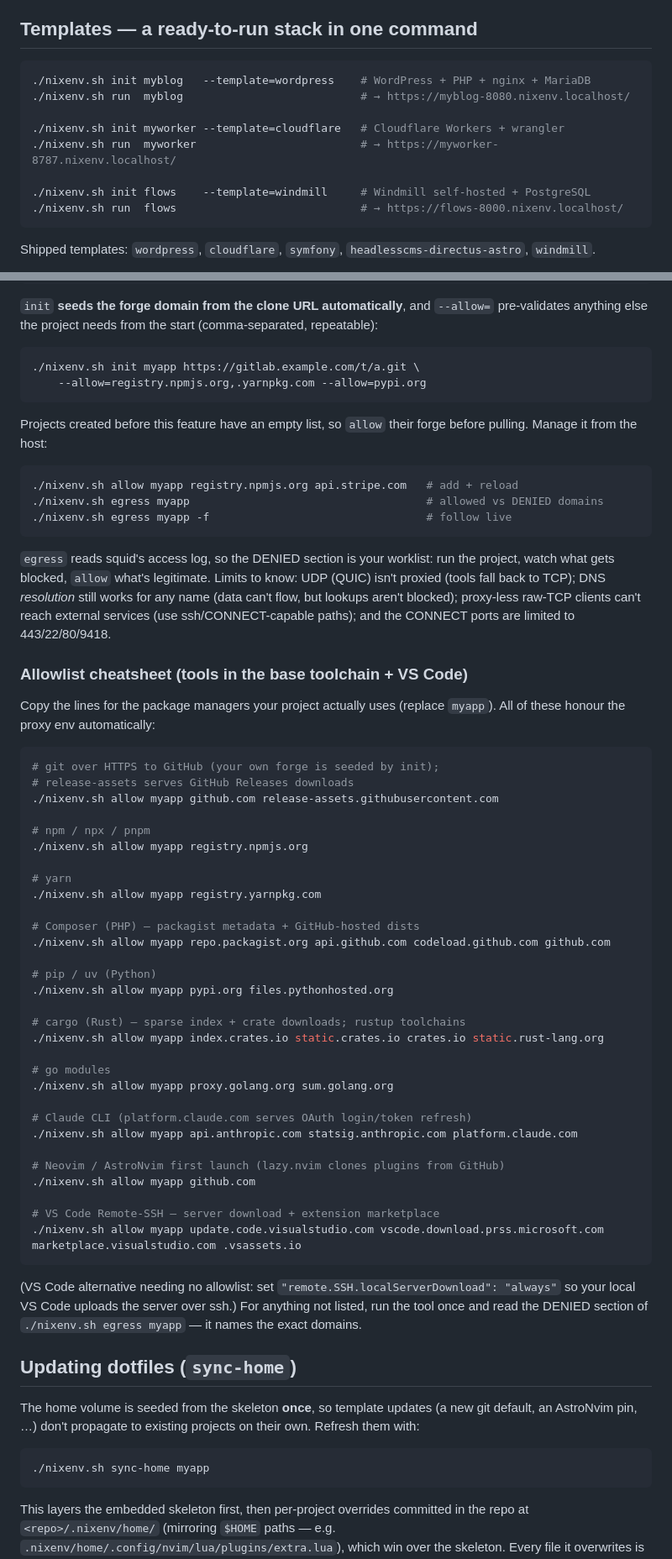
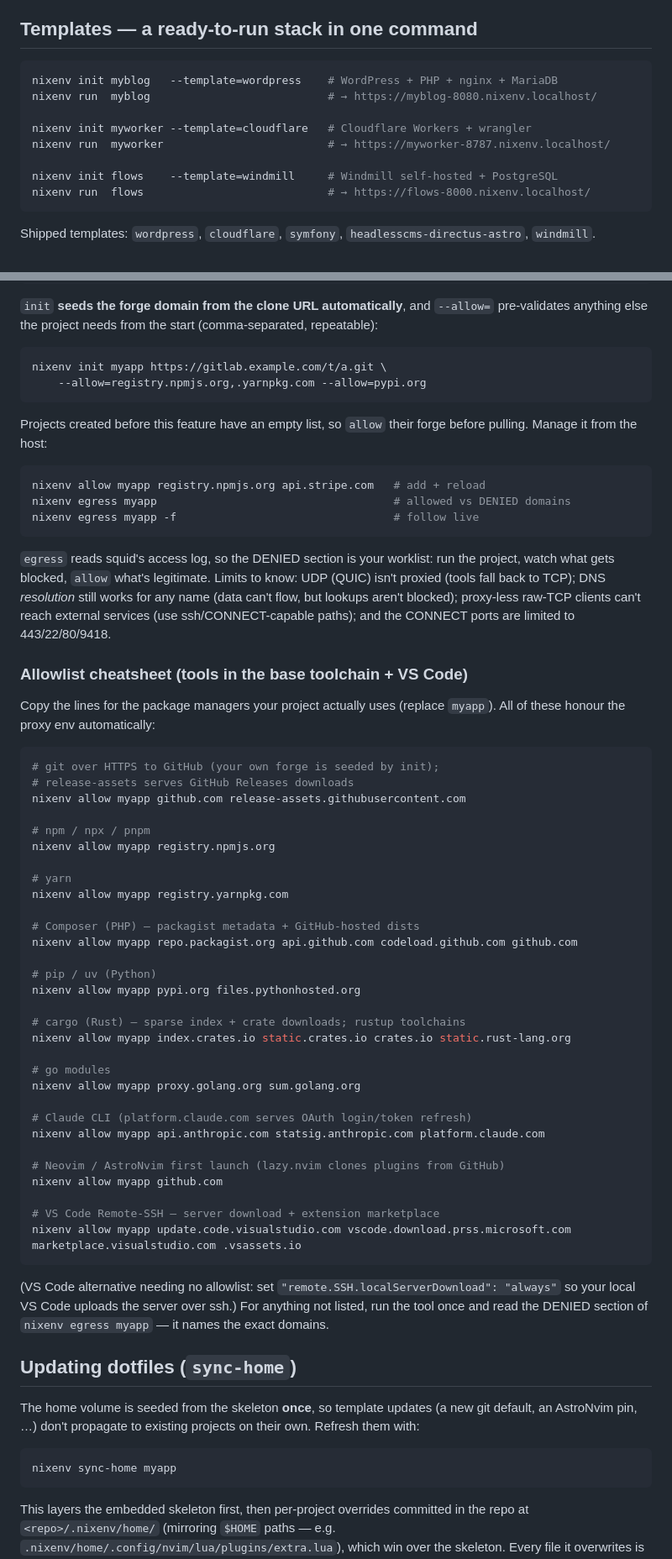
Before and after one commit to rande/nixenv, a Markdown page: README.md, 2 parts joined by grey strips. Shown at 84% size. GitHub-like rendering.

````diff
--- a/README.md
+++ b/README.md
@@ -225,14 +228,14 @@ container's hostname is set to it), plus the zmx session when you're in one.
 ## Templates — a ready-to-run stack in one command
 
 ```sh
-./nixenv.sh init myblog   --template=wordpress    # WordPress + PHP + nginx + MariaDB
-./nixenv.sh run  myblog                           # → https://myblog-8080.nixenv.localhost/
+nixenv init myblog   --template=wordpress    # WordPress + PHP + nginx + MariaDB
+nixenv run  myblog                           # → https://myblog-8080.nixenv.localhost/
 
-./nixenv.sh init myworker --template=cloudflare   # Cloudflare Workers + wrangler
-./nixenv.sh run  myworker                         # → https://myworker-8787.nixenv.localhost/
+nixenv init myworker --template=cloudflare   # Cloudflare Workers + wrangler
+nixenv run  myworker                         # → https://myworker-8787.nixenv.localhost/
 
-./nixenv.sh init flows    --template=windmill     # Windmill self-hosted + PostgreSQL
-./nixenv.sh run  flows                            # → https://flows-8000.nixenv.localhost/
+nixenv init flows    --template=windmill     # Windmill self-hosted + PostgreSQL
+nixenv run  flows                            # → https://flows-8000.nixenv.localhost/
 ```
 
 Shipped templates: `wordpress`, `cloudflare`, `symfony`,
@@ -498,7 +501,7 @@ gitlab.example.com      # exactly this host
 (comma-separated, repeatable):
 
 ```sh
-./nixenv.sh init myapp https://gitlab.example.com/t/a.git \
+nixenv init myapp https://gitlab.example.com/t/a.git \
     --allow=registry.npmjs.org,.yarnpkg.com --allow=pypi.org
 ```
 
@@ -506,9 +509,9 @@ Projects created before this feature have an empty list, so `allow` their forge
 before pulling. Manage it from the host:
 
 ```sh
-./nixenv.sh allow myapp registry.npmjs.org api.stripe.com   # add + reload
-./nixenv.sh egress myapp                                    # allowed vs DENIED domains
-./nixenv.sh egress myapp -f                                 # follow live
+nixenv allow myapp registry.npmjs.org api.stripe.com   # add + reload
+nixenv egress myapp                                    # allowed vs DENIED domains
+nixenv egress myapp -f                                 # follow live
 ```
 
 `egress` reads squid's access log, so the DENIED section is your worklist:
@@ -526,40 +529,40 @@ Copy the lines for the package managers your project actually uses (replace
 ```sh
 # git over HTTPS to GitHub (your own forge is seeded by init);
 # release-assets serves GitHub Releases downloads
-./nixenv.sh allow myapp github.com release-assets.githubusercontent.com
+nixenv allow myapp github.com release-assets.githubusercontent.com
 
 # npm / npx / pnpm
-./nixenv.sh allow myapp registry.npmjs.org
+nixenv allow myapp registry.npmjs.org
 
 # yarn
-./nixenv.sh allow myapp registry.yarnpkg.com
+nixenv allow myapp registry.yarnpkg.com
 
 # Composer (PHP) — packagist metadata + GitHub-hosted dists
-./nixenv.sh allow myapp repo.packagist.org api.github.com codeload.github.com github.com
+nixenv allow myapp repo.packagist.org api.github.com codeload.github.com github.com
 
 # pip / uv (Python)
-./nixenv.sh allow myapp pypi.org files.pythonhosted.org
+nixenv allow myapp pypi.org files.pythonhosted.org
 
 # cargo (Rust) — sparse index + crate downloads; rustup toolchains
-./nixenv.sh allow myapp index.crates.io static.crates.io crates.io static.rust-lang.org
+nixenv allow myapp index.crates.io static.crates.io crates.io static.rust-lang.org
 
 # go modules
-./nixenv.sh allow myapp proxy.golang.org sum.golang.org
+nixenv allow myapp proxy.golang.org sum.golang.org
 
 # Claude CLI (platform.claude.com serves OAuth login/token refresh)
-./nixenv.sh allow myapp api.anthropic.com statsig.anthropic.com platform.claude.com
+nixenv allow myapp api.anthropic.com statsig.anthropic.com platform.claude.com
 
 # Neovim / AstroNvim first launch (lazy.nvim clones plugins from GitHub)
-./nixenv.sh allow myapp github.com
+nixenv allow myapp github.com
 
 # VS Code Remote-SSH — server download + extension marketplace
-./nixenv.sh allow myapp update.code.visualstudio.com vscode.download.prss.microsoft.com marketplace.visualstudio.com .vsassets.io
+nixenv allow myapp update.code.visualstudio.com vscode.download.prss.microsoft.com marketplace.visualstudio.com .vsassets.io
 ```
 
 (VS Code alternative needing no allowlist: set
 `"remote.SSH.localServerDownload": "always"` so your local VS Code uploads the
 server over ssh.) For anything not listed, run the tool once and read the
-DENIED section of `./nixenv.sh egress myapp` — it names the exact domains.
+DENIED section of `nixenv egress myapp` — it names the exact domains.
 
 ## Updating dotfiles (`sync-home`)
 
@@ -568,7 +571,7 @@ git default, an AstroNvim pin, …) don't propagate to existing projects on thei
 own. Refresh them with:
 
 ```sh
-./nixenv.sh sync-home myapp
+nixenv sync-home myapp
 ```
 
 This layers the embedded skeleton first, then per-project overrides committed in
````
Also changed, not shown: other parts of README.md (+27 -24 lines), CLAUDE.md (+12 -4 lines).
